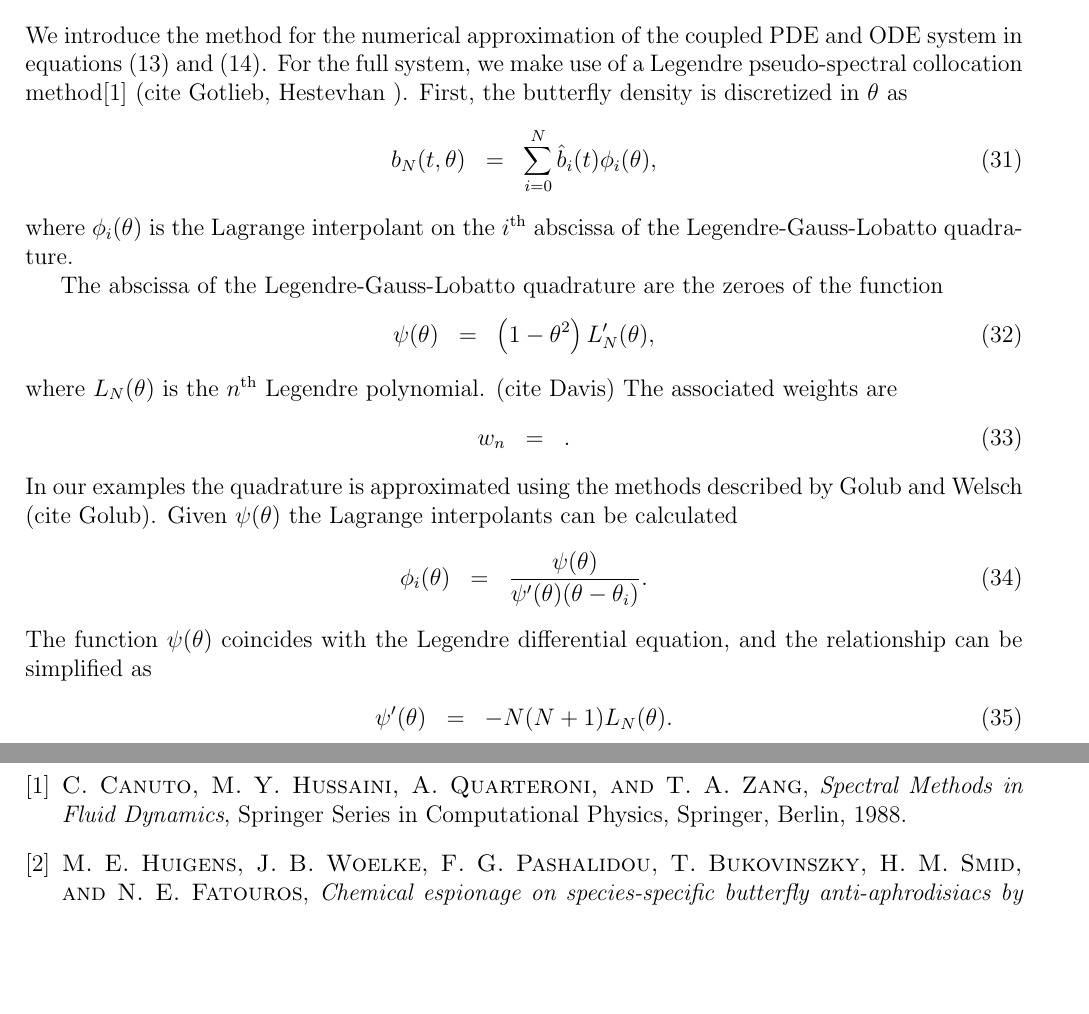
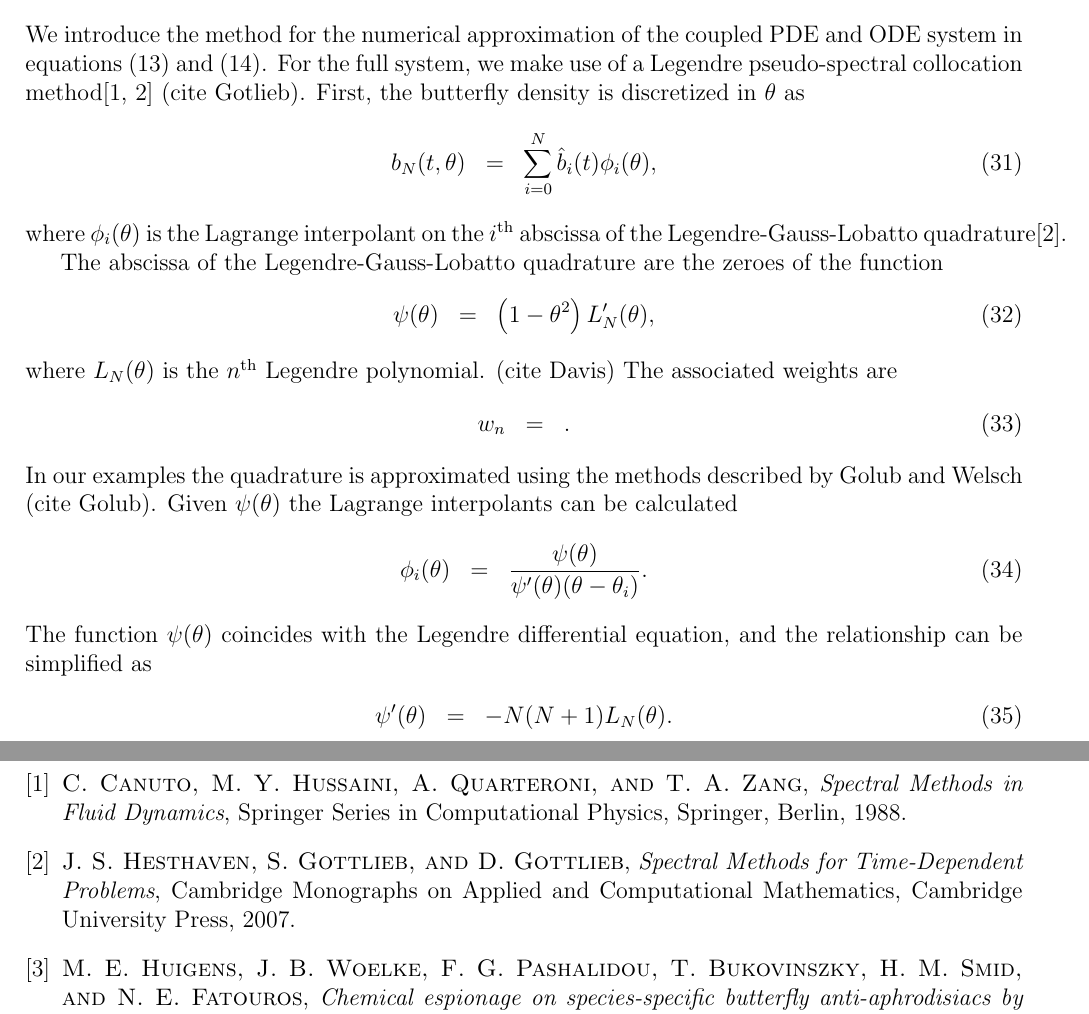
Before and after one commit to KellyBlack/BehaviouralPhenotype, a LaTeX document (doc/behaviouralPhenotype/behaviouralPhenotype.tex, which reads doc/behaviouralPhenotype/animalBehaviour.bib): two parts of pages 8 and 10 of 11, joined at a grey line, cut so that both start at the same text, the shorter picture padded with empty space. Compiled offline with pdfLaTeX.

Commit message:
Added the citation for hesthaven and gottlieb

```diff
--- a/doc/behaviouralPhenotype/animalBehaviour.bib
+++ b/doc/behaviouralPhenotype/animalBehaviour.bib
@@ -92,3 +92,7 @@ URL = {https://psycnet.apa.org/doi/10.1037/0735-7036.107.3.250}
   series =    {Springer Series in Computational Physics},
   address =   {Berlin},
 }
+
+@book{hesthaven_gottlieb_gottlieb_2007,
+   place={Cambridge},
+   series={Cambridge Monographs on Applied and Computational Mathematics},
@@ -94,0 +103,3 @@ URL = {https://psycnet.apa.org/doi/10.1037/0735-7036.107.3.250}
+   year={2007},
+   collection={Cambridge Monographs on Applied and Computational Mathematics}
+   }
--- a/doc/behaviouralPhenotype/behaviouralPhenotype.tex
+++ b/doc/behaviouralPhenotype/behaviouralPhenotype.tex
@@ -522,8 +522,7 @@ $(1+m\theta,v)$ as shown in Figure \ref{fig:distributedLineSegment}.
 We introduce the method for the numerical approximation of the coupled
 PDE and ODE system in equations (\ref{eq:scaledodePDE1}) and
 (\ref{eq:scaledodePDE2}). For the full system, we make use of a
-Legendre pseudo-spectral collocation method\cite{spectralMethodsFluids} (cite Gotlieb,
-Hestevhan ). First, the butterfly density is discretized in $\theta$
+Legendre pseudo-spectral collocation method\cite{spectralMethodsFluids,hesthaven_gottlieb_gottlieb_2007} (cite Gotlieb). First, the butterfly density is discretized in $\theta$
 as
 \begin{eqnarray}
   \label{eqn:spatialDiscretization}
@@ -531,7 +530,7 @@ as
 \end{eqnarray}
 where $\phi_i(\theta)$ is the Lagrange interpolant on the
 $i$\textsuperscript{th} abscissa of the Legendre-Gauss-Lobatto
-quadrature.
+quadrature\cite{hesthaven_gottlieb_gottlieb_2007}.
 
 The abscissa of the Legendre-Gauss-Lobatto quadrature are the zeroes
 of the function
```
Also changed, not shown: doc/behaviouralPhenotype/animalBehaviour.bib (4 more changed lines).
